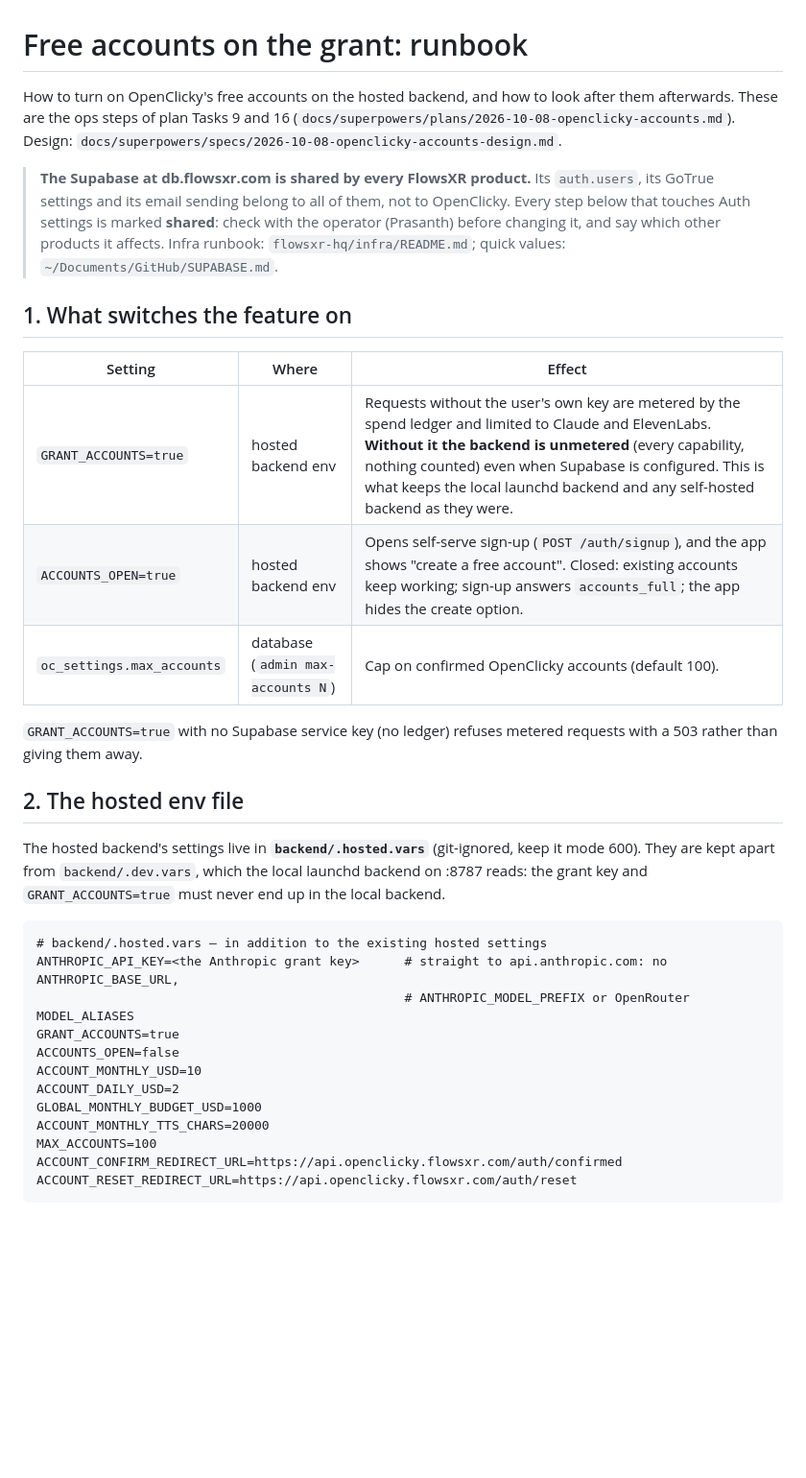
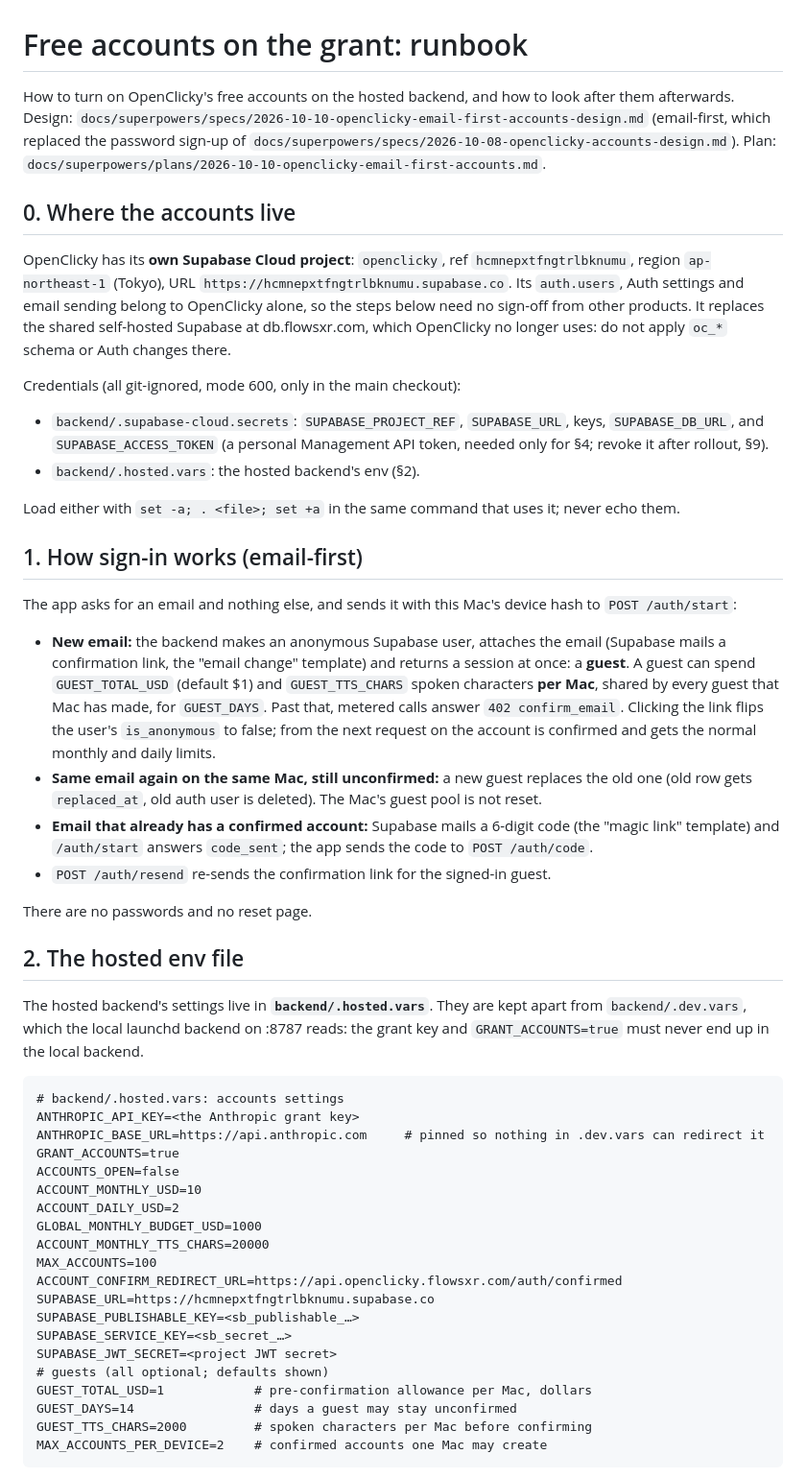
Before and after one commit to prasanthsasikumar/openclicky, a Markdown page: docs/accounts-runbook.md, the part around one of its changes. Shown at 96% size. Drawn GitHub-style; blank space fills up the shorter version.

````diff
--- a/docs/accounts-runbook.md
+++ b/docs/accounts-runbook.md
@@ -1,37 +1,57 @@
 # Free accounts on the grant: runbook
 
 How to turn on OpenClicky's free accounts on the hosted backend, and how to look after them
-afterwards. These are the ops steps of plan Tasks 9 and 16
-(`docs/superpowers/plans/2026-10-08-openclicky-accounts.md`). Design:
-`docs/superpowers/specs/2026-10-08-openclicky-accounts-design.md`.
+afterwards. Design: `docs/superpowers/specs/2026-10-10-openclicky-email-first-accounts-design.md`
+(email-first, which replaced the password sign-up of
+`docs/superpowers/specs/2026-10-08-openclicky-accounts-design.md`). Plan:
+`docs/superpowers/plans/2026-10-10-openclicky-email-first-accounts.md`.
 
-> **The Supabase at db.flowsxr.com is shared by every FlowsXR product.** Its `auth.users`, its
-> GoTrue settings and its email sending belong to all of them, not to OpenClicky. Every step
-> below that touches Auth settings is marked **shared**: check with the operator (Prasanth) before
-> changing it, and say which other products it affects. Infra runbook:
-> `flowsxr-hq/infra/README.md`; quick values: `~/Documents/GitHub/SUPABASE.md`.
+## 0. Where the accounts live
 
-## 1. What switches the feature on
+OpenClicky has its **own Supabase Cloud project**: `openclicky`, ref `hcmnepxtfngtrlbknumu`, region
+`ap-northeast-1` (Tokyo), URL `https://hcmnepxtfngtrlbknumu.supabase.co`. Its `auth.users`, Auth
+settings and email sending belong to OpenClicky alone, so the steps below need no sign-off from
+other products. It replaces the shared self-hosted Supabase at db.flowsxr.com, which OpenClicky no
+longer uses: do not apply `oc_*` schema or Auth changes there.
 
-| Setting | Where | Effect |
-|---|---|---|
-| `GRANT_ACCOUNTS=true` | hosted backend env | Requests without the user's own key are metered by the spend ledger and limited to Claude and ElevenLabs. **Without it the backend is unmetered** (every capability, nothing counted) even when Supabase is configured. This is what keeps the local launchd backend and any self-hosted backend as they were. |
-| `ACCOUNTS_OPEN=true` | hosted backend env | Opens self-serve sign-up (`POST /auth/signup`), and the app shows "create a free account". Closed: existing accounts keep working; sign-up answers `accounts_full`; the app hides the create option. |
-| `oc_settings.max_accounts` | database (`admin max-accounts N`) | Cap on confirmed OpenClicky accounts (default 100). |
+Credentials (all git-ignored, mode 600, only in the main checkout):
 
-`GRANT_ACCOUNTS=true` with no Supabase service key (no ledger) refuses metered requests with a 503
-rather than giving them away.
+- `backend/.supabase-cloud.secrets`: `SUPABASE_PROJECT_REF`, `SUPABASE_URL`, keys, `SUPABASE_DB_URL`,
+  and `SUPABASE_ACCESS_TOKEN` (a personal Management API token, needed only for §4; revoke it after
+  rollout, §9).
+- `backend/.hosted.vars`: the hosted backend's env (§2).
+
+Load either with `set -a; . <file>; set +a` in the same command that uses it; never echo them.
+
+## 1. How sign-in works (email-first)
+
+The app asks for an email and nothing else, and sends it with this Mac's device hash to
+`POST /auth/start`:
+
+- **New email:** the backend makes an anonymous Supabase user, attaches the email (Supabase mails a
+  confirmation link, the "email change" template) and returns a session at once: a **guest**. A guest
+  can spend `GUEST_TOTAL_USD` (default $1) and `GUEST_TTS_CHARS` spoken characters **per Mac**, shared
+  by every guest that Mac has made, for `GUEST_DAYS`. Past that, metered calls answer
+  `402 confirm_email`. Clicking the link flips the user's `is_anonymous` to false; from the next
+  request on the account is confirmed and gets the normal monthly and daily limits.
+- **Same email again on the same Mac, still unconfirmed:** a new guest replaces the old one (old
+  row gets `replaced_at`, old auth user is deleted). The Mac's guest pool is not reset.
+- **Email that already has a confirmed account:** Supabase mails a 6-digit code (the "magic link"
+  template) and `/auth/start` answers `code_sent`; the app sends the code to `POST /auth/code`.
+- `POST /auth/resend` re-sends the confirmation link for the signed-in guest.
+
+There are no passwords and no reset page.
 
 ## 2. The hosted env file
 
-The hosted backend's settings live in **`backend/.hosted.vars`** (git-ignored, keep it mode 600).
-They are kept apart from `backend/.dev.vars`, which the local launchd backend on :8787 reads: the
-grant key and `GRANT_ACCOUNTS=true` must never end up in the local backend.
+The hosted backend's settings live in **`backend/.hosted.vars`**. They are kept apart from
+`backend/.dev.vars`, which the local launchd backend on :8787 reads: the grant key and
+`GRANT_ACCOUNTS=true` must never end up in the local backend.
 
 ```
-# backend/.hosted.vars — in addition to the existing hosted settings
-ANTHROPIC_API_KEY=<the Anthropic grant key>      # straight to api.anthropic.com: no ANTHROPIC_BASE_URL,
-                                                 # ANTHROPIC_MODEL_PREFIX or OpenRouter MODEL_ALIASES
+# backend/.hosted.vars: accounts settings
+ANTHROPIC_API_KEY=<the Anthropic grant key>
+ANTHROPIC_BASE_URL=https://api.anthropic.com     # pinned so nothing in .dev.vars can redirect it
 GRANT_ACCOUNTS=true
 ACCOUNTS_OPEN=false
 ACCOUNT_MONTHLY_USD=10
@@ -40,6 +60,14 @@ GLOBAL_MONTHLY_BUDGET_USD=1000
 ACCOUNT_MONTHLY_TTS_CHARS=20000
 MAX_ACCOUNTS=100
 ACCOUNT_CONFIRM_REDIRECT_URL=https://api.openclicky.flowsxr.com/auth/confirmed
-ACCOUNT_RESET_REDIRECT_URL=https://api.openclicky.flowsxr.com/auth/reset
+SUPABASE_URL=https://hcmnepxtfngtrlbknumu.supabase.co
+SUPABASE_PUBLISHABLE_KEY=<sb_publishable_…>
+SUPABASE_SERVICE_KEY=<sb_secret_…>
+SUPABASE_JWT_SECRET=<project JWT secret>
+# guests (all optional; defaults shown)
+GUEST_TOTAL_USD=1            # pre-confirmation allowance per Mac, dollars
+GUEST_DAYS=14                # days a guest may stay unconfirmed
+GUEST_TTS_CHARS=2000         # spoken characters per Mac before confirming
+MAX_ACCOUNTS_PER_DEVICE=2    # confirmed accounts one Mac may create
 ```
 
````
Also changed, not shown: other parts of docs/accounts-runbook.md (+116 -61 lines).
